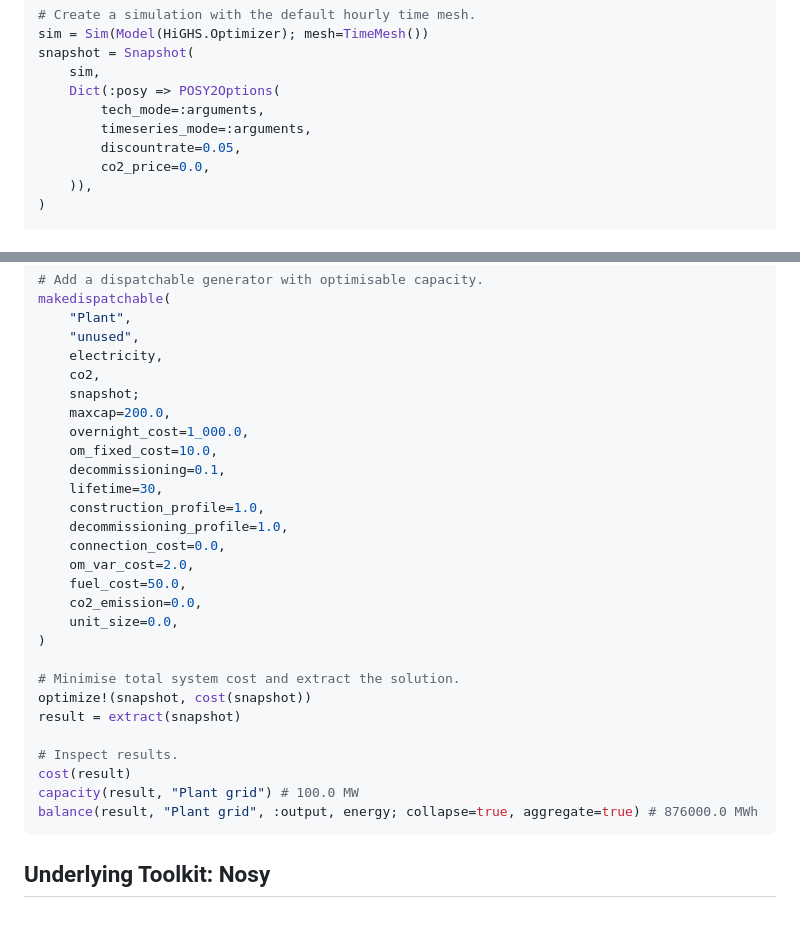
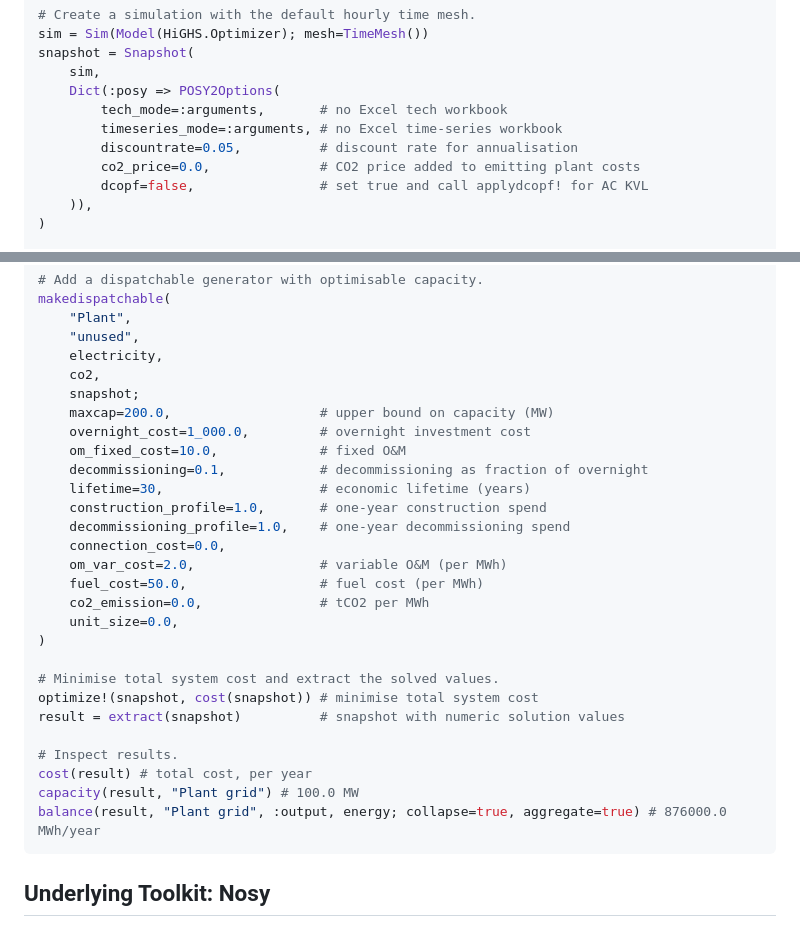
Before and after one commit to oecd-nea/Posy2.jl, a Markdown page: README.md, 2 parts joined by grey strips. GitHub-like rendering.

Commit message:
Clarify README basic example comments

````diff
--- a/README.md
+++ b/README.md
@@ -80,10 +80,11 @@ sim = Sim(Model(HiGHS.Optimizer); mesh=TimeMesh())
 snapshot = Snapshot(
     sim,
     Dict(:posy => POSY2Options(
-        tech_mode=:arguments,
-        timeseries_mode=:arguments,
-        discountrate=0.05,
-        co2_price=0.0,
+        tech_mode=:arguments,       # no Excel tech workbook
+        timeseries_mode=:arguments, # no Excel time-series workbook
+        discountrate=0.05,          # discount rate for annualisation
+        co2_price=0.0,              # CO2 price added to emitting plant costs
+        dcopf=false,                # set true and call applydcopf! for AC KVL
     )),
 )
 
@@ -101,28 +102,28 @@ makedispatchable(
     electricity,
     co2,
     snapshot;
-    maxcap=200.0,
-    overnight_cost=1_000.0,
-    om_fixed_cost=10.0,
-    decommissioning=0.1,
-    lifetime=30,
-    construction_profile=1.0,
-    decommissioning_profile=1.0,
+    maxcap=200.0,                   # upper bound on capacity (MW)
+    overnight_cost=1_000.0,         # overnight investment cost
+    om_fixed_cost=10.0,             # fixed O&M
+    decommissioning=0.1,            # decommissioning as fraction of overnight
+    lifetime=30,                    # economic lifetime (years)
+    construction_profile=1.0,       # one-year construction spend
+    decommissioning_profile=1.0,    # one-year decommissioning spend
     connection_cost=0.0,
-    om_var_cost=2.0,
-    fuel_cost=50.0,
-    co2_emission=0.0,
+    om_var_cost=2.0,                # variable O&M (per MWh)
+    fuel_cost=50.0,                 # fuel cost (per MWh)
+    co2_emission=0.0,               # tCO2 per MWh
     unit_size=0.0,
 )
 
-# Minimise total system cost and extract the solution.
-optimize!(snapshot, cost(snapshot))
-result = extract(snapshot)
+# Minimise total system cost and extract the solved values.
+optimize!(snapshot, cost(snapshot)) # minimise total system cost
+result = extract(snapshot)          # snapshot with numeric solution values
 
 # Inspect results.
-cost(result)
+cost(result) # total cost, per year
 capacity(result, "Plant grid") # 100.0 MW
-balance(result, "Plant grid", :output, energy; collapse=true, aggregate=true) # 876000.0 MWh
+balance(result, "Plant grid", :output, energy; collapse=true, aggregate=true) # 876000.0 MWh/year
 ```
 
 ## Underlying Toolkit: Nosy
````
